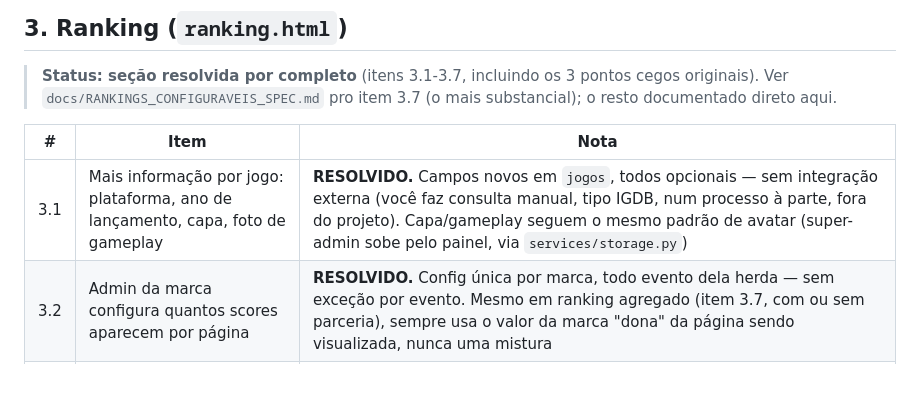
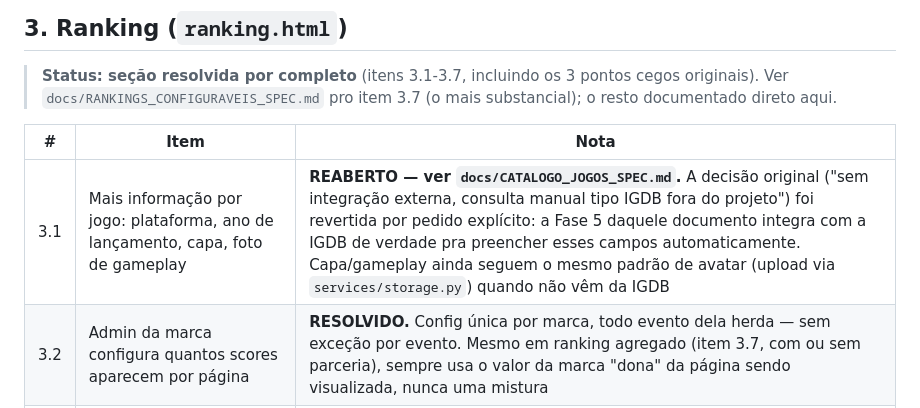
Before and after one commit to bmaimoni/retro-score-ranking, a Markdown page: docs/BACKLOG_2026.md, the part around the change. Drawn GitHub-style; blank space fills up the shorter version.

```diff
--- a/docs/BACKLOG_2026.md
+++ b/docs/BACKLOG_2026.md
@@ -146,7 +146,7 @@ Mudanças que esse desenho força nos itens abaixo desta lista:
 
 | # | Item | Nota |
 |---|---|---|
-| 3.1 | Mais informação por jogo: plataforma, ano de lançamento, capa, foto de gameplay | **RESOLVIDO.** Campos novos em `jogos`, todos opcionais — sem integração externa (você faz consulta manual, tipo IGDB, num processo à parte, fora do projeto). Capa/gameplay seguem o mesmo padrão de avatar (super-admin sobe pelo painel, via `services/storage.py`) |
+| 3.1 | Mais informação por jogo: plataforma, ano de lançamento, capa, foto de gameplay | **REABERTO — ver `docs/CATALOGO_JOGOS_SPEC.md`.** A decisão original ("sem integração externa, consulta manual tipo IGDB fora do projeto") foi revertida por pedido explícito: a Fase 5 daquele documento integra com a IGDB de verdade pra preencher esses campos automaticamente. Capa/gameplay ainda seguem o mesmo padrão de avatar (upload via `services/storage.py`) quando não vêm da IGDB |
 | 3.2 | Admin da marca configura quantos scores aparecem por página | **RESOLVIDO.** Config única por marca, todo evento dela herda — sem exceção por evento. Mesmo em ranking agregado (item 3.7, com ou sem parceria), sempre usa o valor da marca "dona" da página sendo visualizada, nunca uma mistura |
 | 3.3 | "PARTICIPE PELO CELULAR" — ou implementar o QR de verdade (como no telão), ou remover | **RESOLVIDO.** Implementar de verdade — reaproveita a função `gerarQR` que já existe em `telao.html`. Elemento HTML já existe (`<div id="ranking-qrcode">`), só nunca foi preenchido por JS. Em ranking **agregado** (item 3.7), QR sempre aponta pro evento mais recente/ativo da marca dona da página — mesmo critério de "marca dona" já usado pra scores-por-página (item 3.2) |
 | 3.4 | Link "Participar" no rodapé parece perdido → navegação real (hamburguer ou footer) entre as telas | **RESOLVIDO.** Escopo só nas telas públicas navegadas ativamente: `index.html` e `ranking.html` (mais "perfil", quando construído). `admin.html` fica como está (abas, modelo diferente — autenticado, condicional por nível). `telao.html` fica de fora (uso passivo, exibição num telão físico, não navegação por toque) |
```
Also changed, not shown: docs/CATALOGO_JOGOS_SPEC.md (added, +82 -0 lines).
